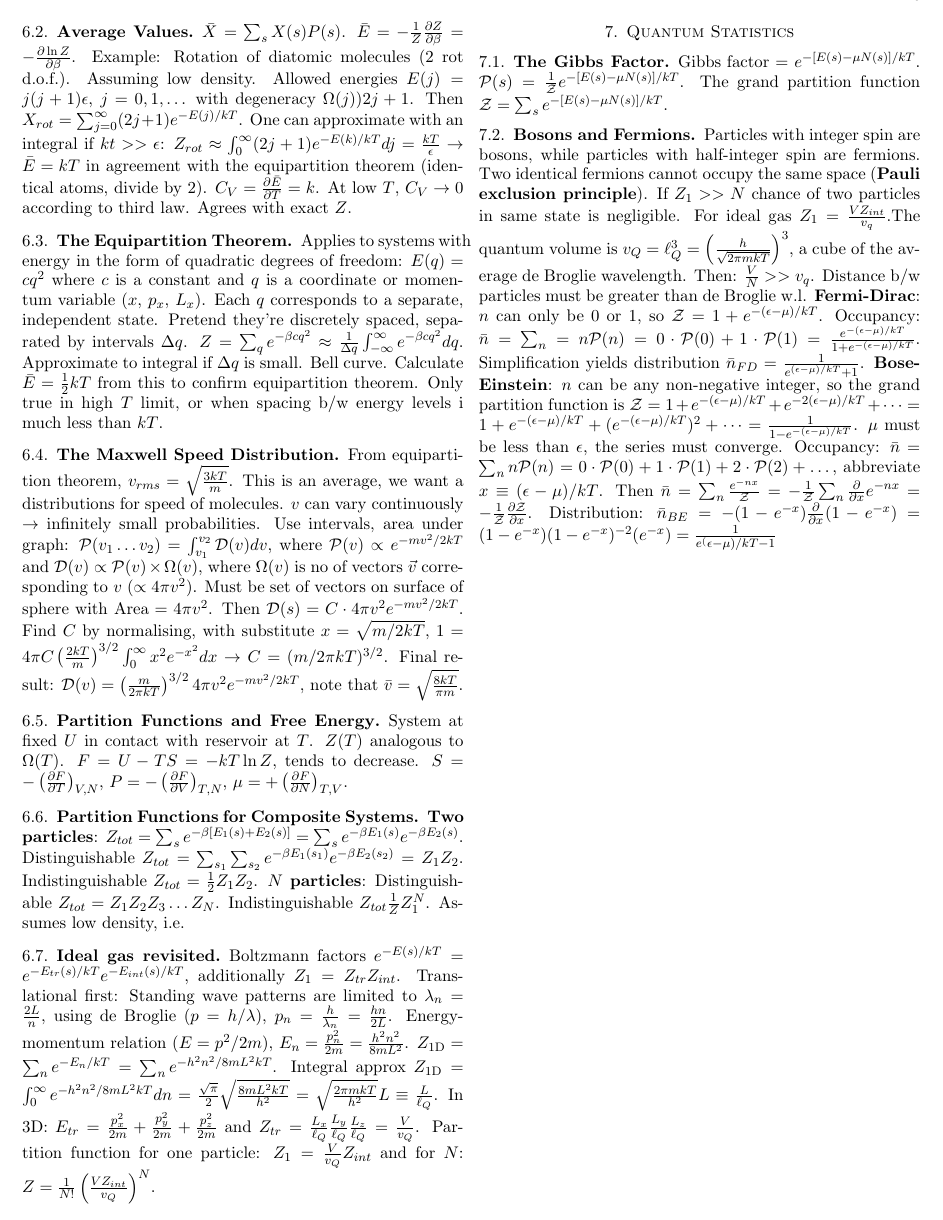
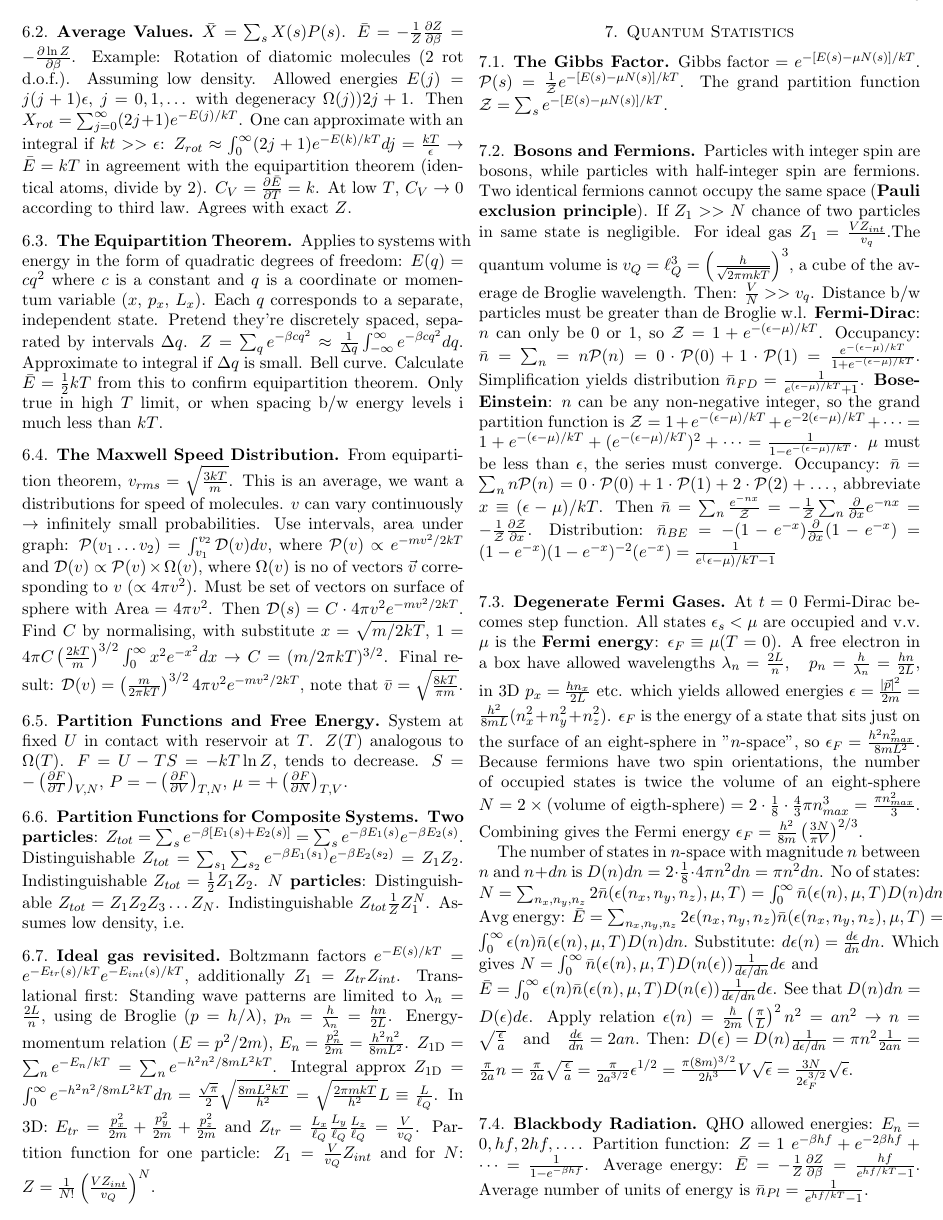
Before and after one commit to gregwinther/FYS2160, a LaTeX paper (Summary/cheatsheet.tex): page 3 of 3 before the commit and page 3 of 4 after it. Compiled offline with pdfLaTeX.

Commit message:
Done with all sections

```diff
--- a/Summary/cheatsheet.tex
+++ b/Summary/cheatsheet.tex
@@ -124,4 +124,16 @@ Particles with integer spin are bosons, while particles with half-integer spin a
 \textbf{Fermi-Dirac}: $n$ can only be $0$ or $1$, so $\mathcal{Z} = 1 + e^{-(\epsilon-\mu)/kT}$. Occupancy: $ \bar{n} = \sum_n = n\mathcal{P}(n) = 0 \cdot \mathcal{P}(0) + 1 \cdot \mathcal{P}(1) = \frac{e^{-(\epsilon - \mu)/kT}}{1 + e^{-(\epsilon - \mu)/kT}} $. Simplification yields distribution $\bar{n}_{FD} = \frac{1}{e^{(\epsilon-\mu)/kT} + 1} $.
 \textbf{Bose-Einstein}: $n$ can be any non-negative integer, so the grand partition function is $ \mathcal{Z} = 1 + e^{-(\epsilon-\mu)/kT} + e^{-2(\epsilon-\mu)/kT} + \dots = 1 + e^{-(\epsilon-\mu)/kT} + (e^{-(\epsilon-\mu)/kT})^2 + \dots = \frac{1}{1-e^{-(\epsilon-\mu)/kT}}$. $\mu$ must be less than $\epsilon$, the series must converge. Occupancy: $ \bar{n} = \sum_n n \mathcal{P}(n) = 0 \cdot \mathcal{P}(0) + 1 \cdot \mathcal{P}(1) + 2 \cdot \mathcal{P}(2) + \dots $, abbreviate $x \equiv (\epsilon-\mu)/kT$. Then $\bar{n} = \sum_n \frac{e^{-nx}}{\mathcal{Z}} = -\frac{1}{\mathcal{Z}} \sum_n \frac{\partial}{\partial x} e^{-nx} = -\frac{1}{\mathcal{Z}}\frac{\partial\mathcal{Z}}{\partial x}$. Distribution: $ \bar{n}_{BE} = -(1-e^{-x})\frac{\partial}{\partial x}(1-e^{-x}) = (1-e^{-x})(1-e^{-x})^{-2}(e^{-x}) = \frac{1}{e^(\epsilon-\mu)/kT-1} $
 
+\subsection{Degenerate Fermi Gases}
+At $t=0$ Fermi-Dirac becomes step function. All states $\epsilon_s < \mu$ are occupied and v.v. $\mu$ is the \textbf{Fermi energy}: $ \epsilon_{F} \equiv \mu(T=0)$. A free electron in a box have allowed wavelengths $ \lambda_n = \frac{2L}{n}, \quad p_n = \frac{h}{\lambda_n} = \frac{hn}{2L} $, in 3D $ p_x = \frac{hn_x}{2L}$ etc. which yields allowed energies $ \epsilon = \frac{\mid {\vec{p} \mid }^2}{2m} = \frac{h^2}{8mL}(n_x^2 + n_y^2 + n_z^2) $. $\epsilon_F$ is the energy of a state that sits just on the surface of an eight-sphere in "$n$-space", so $ \epsilon_F = \frac{h^2n^2_{max}}{8mL^2} $. Because fermions have two spin orientations, the number of occupied states is twice the volume of an eight-sphere $ N = 2 \times (\text{volume of eigth-sphere}) = 2 \cdot \frac{1}{8} \cdot \frac{4}{3} \pi n^3_{max} = \frac{\pi n^2_{max}}{3} $. Combining gives the Fermi energy $ \epsilon_F = \frac{h^2}{8m} \left( \frac{3N}{\pi V} \right)^{2/3} $.
+
+The number of states in $n$-space with magnitude $n$ between $n$ and $n+dn$ is $ D(n)dn = 2 \cdot \frac{1}{8} \cdot 4 \pi n^2 dn = \pi n^2 dn $. No of states: $ N = \sum_{n_x,n_y,n_z} 2\bar{n}(\epsilon(n_x,n_y,n_z), \mu, T) = \int_0^{\infty} \bar{n}(\epsilon(n), \mu, T)D(n)dn $. Avg energy: $ \bar{E} = \sum_{n_x,n_y,n_z} 2\epsilon(n_x,n_y,n_z)\bar{n}(\epsilon(n_x,n_y,n_z), \mu, T) = \int_0^{\infty}\epsilon(n)\bar{n}(\epsilon(n), \mu, T)D(n)dn $. Substitute: $ d\epsilon(n) = \frac{d\epsilon}{dn}dn $. Which gives $ N = \int_0^{\infty} \bar{n}(\epsilon(n), \mu, T)D(n(\epsilon))\frac{1}{d\epsilon / dn} d\epsilon $ and \\$ \bar{E} = \int_0^{\infty}\epsilon(n)\bar{n}(\epsilon(n), \mu, T)D(n(\epsilon))\frac{1}{d\epsilon / dn} d\epsilon$. See that $ D(n)dn = D(\epsilon)d\epsilon $. Apply relation $ \epsilon(n) = \frac{\hbar}{2m}\left( \frac{\pi}{L} \right)^2 n^2 = an^2 $ $\rightarrow$ $ n = \sqrt{\frac{\epsilon}{a}} \quad \text{and} \quad \frac{d\epsilon}{dn} = 2an $. Then: $ D(\epsilon) = D(n)\frac{1}{d\epsilon / dn} = \pi n^2 \frac{1}{2an} = \frac{\pi}{2a}n = \frac{\pi}{2a} \sqrt{\frac{\epsilon}{a}}
+        = \frac{\pi}{2a^{3/2}}\epsilon^{1/2} = \frac{\pi(8m)^{3/2}}{2h^3}V\sqrt{\epsilon} = \frac{3N}{2\epsilon_F^{3/2}}\sqrt{\epsilon} $.
+
+\subsection{Blackbody Radiation}
+QHO allowed energies: $E_n = 0, hf, 2hf, \dots$. Partition function: $Z = 1 \ e^{-\beta hf} + e^{-2\beta hf} + \dots = \frac{1}{1-e^{-\beta hf}}$. Average energy: $\bar{E} = -\frac{1}{Z}\frac{\partial Z}{\partial \beta} = \frac{hf}{e^{hf/kT}-1}$. Average number of units of energy is $\bar{n}_{Pl} = \frac{1}{e^{hf/kT}-1}$.
+
+\subsection{Bose-Einstein Condensation}
+Energy of atoms in box: $\epsilon_0 = \frac{3h^2}{8mL^2}$. Atoms in this state (B-E): $N_0 = \frac{1}{e^{(\epsilon_0-\mu)(kt} - 1}$. Taylor series gives $ \frac{kT}{\epsilon_0 - \mu}$. Total number of atoms approximated by integral $N = \int_0^{\infty} g(\epsilon) \frac{1}{e^{(\epsilon - \mu)/kT} - 1} d\epsilon$. Density of states: $g(\epsilon) = \frac{2}{\sqrt{\pi}}\left( \frac{2\pi m}{h^2} \right)^{3/2} V\sqrt{\epsilon}$. Guess $\mu = 0$, switch $x= \epsilon/kT$. $N = \frac{2}{\sqrt{\pi}}\left( \frac{2\pi m}{h^2} \right)^{3/2} V \int_0^\infty \frac{\sqrt{\epsilon}d\epsilon}{e^{\epsilon/kT}-1} = \frac{2}{\sqrt{\pi}}\left( \frac{2\pi m kT}{h^2} \right)^{3/2} V \int_0^\infty \frac{\sqrt{x}dx}{e^x - 1}$. The integral is $2.315$. Wrong result. $N_{excited} = 2.612 \left(\frac{2\pi m kT}{h^2} \right)^{3/2} V = \left(\frac{T}{T_c} \right)^{3/2}N$ when $T < T_c$. Rest is in ground state, $N_0 = N-N_{excited} = \left[1- \left(\frac{T}{T_c} \right)^{3/2} \right]N$. Abrupt accumulation of atoms in ground state at temperatures below $T_c$ is called \textbf{Bose-Einstein condensation}.
+
 \end{document}
```
Also changed, not shown: Summary/cheatsheet.pdf.
